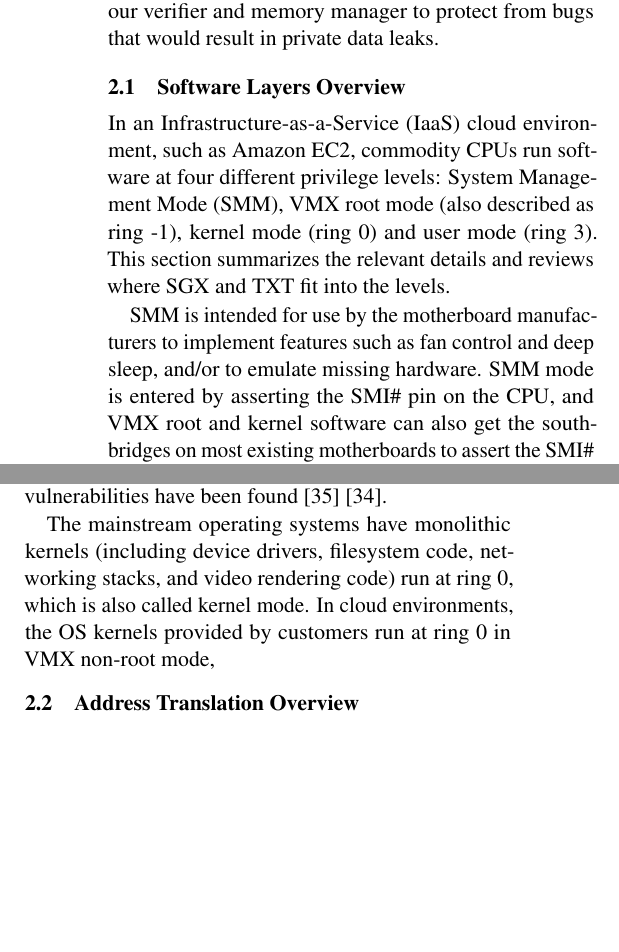
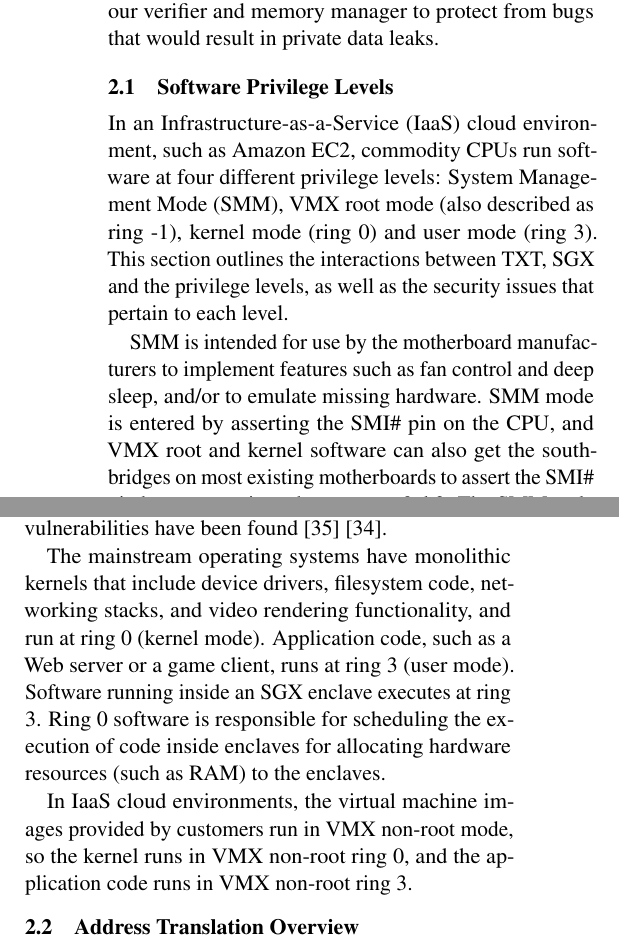
Before and after one commit to pwnall/thg_proposal, a LaTeX paper (src/main.tex, which reads src/contents/overview.tex): two parts of the columns of page 3 of 7, joined at a grey line, cut so that both start at the same text, the shorter picture padded with empty space. Compiled offline with pdfLaTeX.

Commit message:
More words on ring 0.

```diff
--- a/src/contents/overview.tex
+++ b/src/contents/overview.tex
@@ -55,13 +55,14 @@ iterate faster and rely on our verifier and memory manager to protect from
 bugs that would result in private data leaks.
 
 
-\subsection{Software Layers Overview}
+\subsection{Software Privilege Levels}
 
 In an Infrastructure-as-a-Service (IaaS) cloud environment, such as Amazon EC2,
 commodity CPUs run software at four different privilege levels: System
 Management Mode (SMM), VMX root mode (also described as ring -1), kernel mode
-(ring 0) and user mode (ring 3). This section summarizes the relevant details
-and reviews where SGX and TXT fit into the levels.
+(ring 0) and user mode (ring 3). This section outlines the interactions between
+TXT, SGX and the privilege levels, as well as the security issues that pertain
+to each level.
 
 SMM is intended for use by the motherboard manufacturers to implement features
 such as fan control and deep sleep, and/or to emulate missing hardware. SMM
@@ -92,10 +93,17 @@ integrity. Unfortunately, any SMM attack can be used to compromise Intel TXT
 security vulnerabilities have been found \cite{wojtczuk2009txt2}
 \cite{wojtczuk2011txt}.
 
-The mainstream operating systems have monolithic kernels (including device
-drivers, filesystem code, networking stacks, and video rendering code) run at
-ring 0, which is also called kernel mode. In cloud environments, the OS kernels
-provided by customers run at ring 0 in VMX non-root mode,
+The mainstream operating systems have monolithic kernels that include device
+drivers, filesystem code, networking stacks, and video rendering functionality,
+and run at ring 0 (kernel mode). Application code, such as a Web server or
+a game client, runs at ring 3 (user mode). Software running inside an SGX
+enclave executes at ring 3. Ring 0 software is responsible for scheduling the
+execution of code inside enclaves for allocating hardware resources (such as
+RAM) to the enclaves.
+
+In IaaS cloud environments, the virtual machine images provided by customers
+run in VMX non-root mode, so the kernel runs in VMX non-root ring 0, and the
+application code runs in VMX non-root ring 3.
 
 
 \subsection{Address Translation Overview}
```
